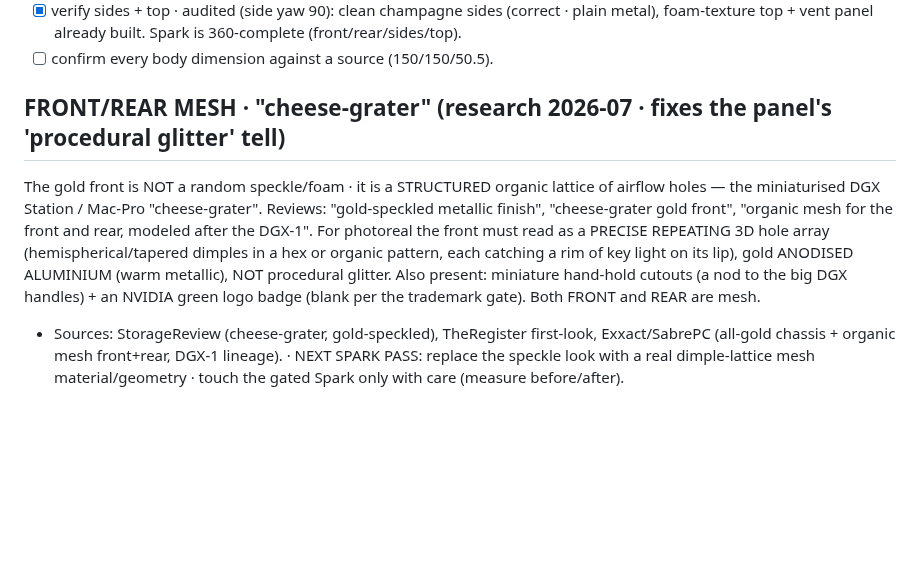
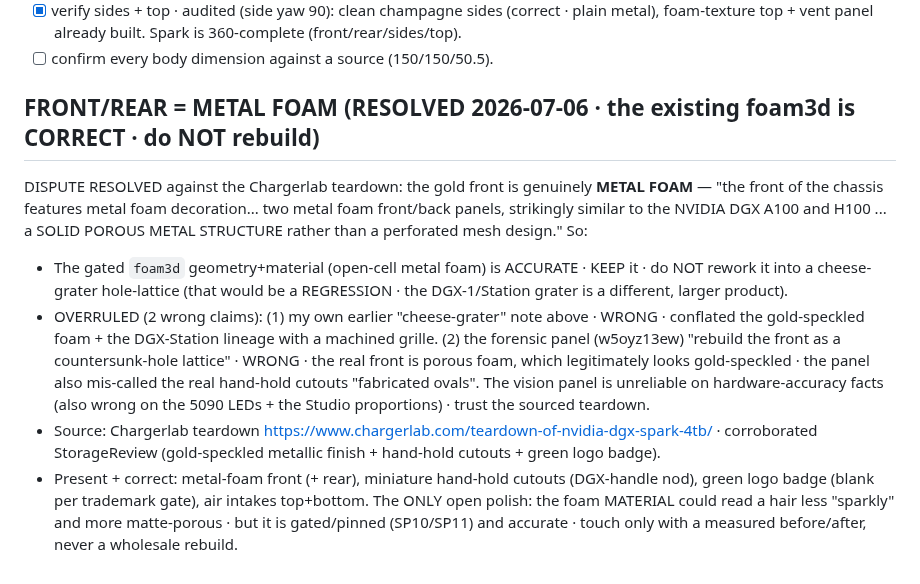
Before and after one commit to joshuahickscorp/computexchange, a Markdown page: render/DGX-SPARK-360-SPEC.md, the part around the change. Rendered like a GitHub page; blank space fills up the shorter version.

Commit message:
spark: RESOLVE front-panel dispute · it IS metal foam (foam3d correct, keep)
Chargerlab teardown is explicit: the DGX Spark front/back are METAL FOAM
panels (like the DGX A100/H100) · 'a solid porous metal structure rather than
a perforated mesh design.' So the gated foam3d geometry is ACCURATE · do NOT
rebuild it into a cheese-grater lattice (would be a regression). Overrules
both my earlier cheese-grater note AND the forensic panel's hole-lattice
recommendation · the panel also mis-called the real hand-hold cutouts
'fabricated'. Also verified this session: the Mac Studio proportions are
correct (197x197x95 squat slab · the panel's 'too tall/cubic' was a misread
of the small q34 trio crop). Cite the teardown. No geometry change.

```diff
--- a/render/DGX-SPARK-360-SPEC.md
+++ b/render/DGX-SPARK-360-SPEC.md
@@ -32,14 +32,23 @@ with the tab notch; QSFP = larger rectangular cages. Keep the rear face champagn
       foam-texture top + vent panel already built. Spark is 360-complete (front/rear/sides/top).
 - [ ] confirm every body dimension against a source (150/150/50.5).
 
-## FRONT/REAR MESH · "cheese-grater" (research 2026-07 · fixes the panel's 'procedural glitter' tell)
-The gold front is NOT a random speckle/foam · it is a STRUCTURED organic lattice of airflow holes —
-the miniaturised DGX Station / Mac-Pro "cheese-grater". Reviews: "gold-speckled metallic finish",
-"cheese-grater gold front", "organic mesh for the front and rear, modeled after the DGX-1". For
-photoreal the front must read as a PRECISE REPEATING 3D hole array (hemispherical/tapered dimples in
-a hex or organic pattern, each catching a rim of key light on its lip), gold ANODISED ALUMINIUM
-(warm metallic), NOT procedural glitter. Also present: miniature hand-hold cutouts (a nod to the big
-DGX handles) + an NVIDIA green logo badge (blank per the trademark gate). Both FRONT and REAR are mesh.
-- Sources: StorageReview (cheese-grater, gold-speckled), TheRegister first-look, Exxact/SabrePC (all-gold
-  chassis + organic mesh front+rear, DGX-1 lineage). · NEXT SPARK PASS: replace the speckle look with a
-  real dimple-lattice mesh material/geometry · touch the gated Spark only with care (measure before/after).
+## FRONT/REAR = METAL FOAM (RESOLVED 2026-07-06 · the existing foam3d is CORRECT · do NOT rebuild)
+DISPUTE RESOLVED against the Chargerlab teardown: the gold front is genuinely **METAL FOAM** — "the
+front of the chassis features metal foam decoration... two metal foam front/back panels, strikingly
+similar to the NVIDIA DGX A100 and H100 ... a SOLID POROUS METAL STRUCTURE rather than a perforated
+mesh design." So:
+- The gated `foam3d` geometry+material (open-cell metal foam) is ACCURATE · KEEP it · do NOT rework it
+  into a cheese-grater hole-lattice (that would be a REGRESSION · the DGX-1/Station grater is a
+  different, larger product).
+- OVERRULED (2 wrong claims): (1) my own earlier "cheese-grater" note above · WRONG · conflated the
+  gold-speckled foam + the DGX-Station lineage with a machined grille. (2) the forensic panel
+  (w5oyz13ew) "rebuild the front as a countersunk-hole lattice" · WRONG · the real front is porous
+  foam, which legitimately looks gold-speckled · the panel also mis-called the real hand-hold cutouts
+  "fabricated ovals". The vision panel is unreliable on hardware-accuracy facts (also wrong on the
+  5090 LEDs + the Studio proportions) · trust the sourced teardown.
+- Source: Chargerlab teardown https://www.chargerlab.com/teardown-of-nvidia-dgx-spark-4tb/ ·
+  corroborated StorageReview (gold-speckled metallic finish + hand-hold cutouts + green logo badge).
+- Present + correct: metal-foam front (+ rear), miniature hand-hold cutouts (DGX-handle nod), green
+  logo badge (blank per trademark gate), air intakes top+bottom. The ONLY open polish: the foam
+  MATERIAL could read a hair less "sparkly" and more matte-porous · but it is gated/pinned (SP10/SP11)
+  and accurate · touch only with a measured before/after, never a wholesale rebuild.
```
